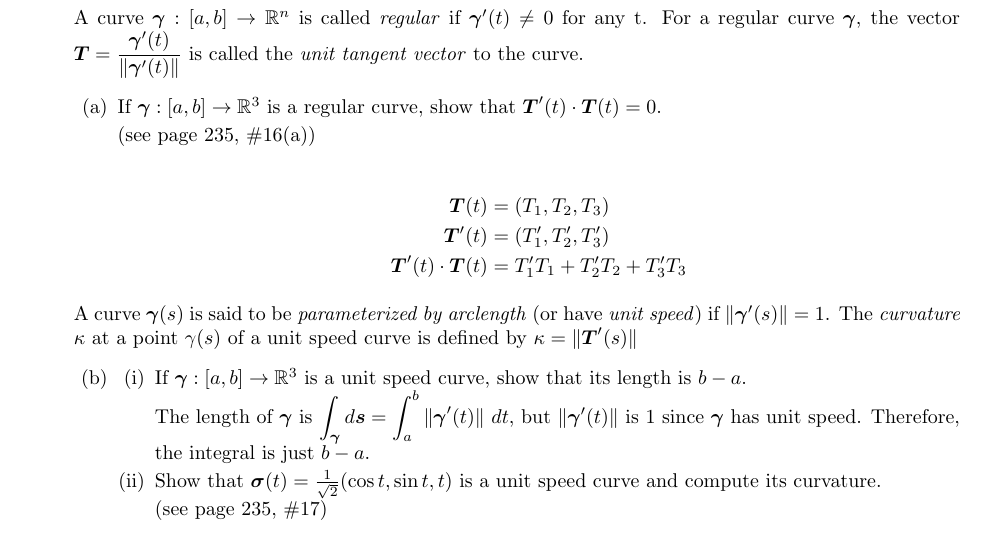
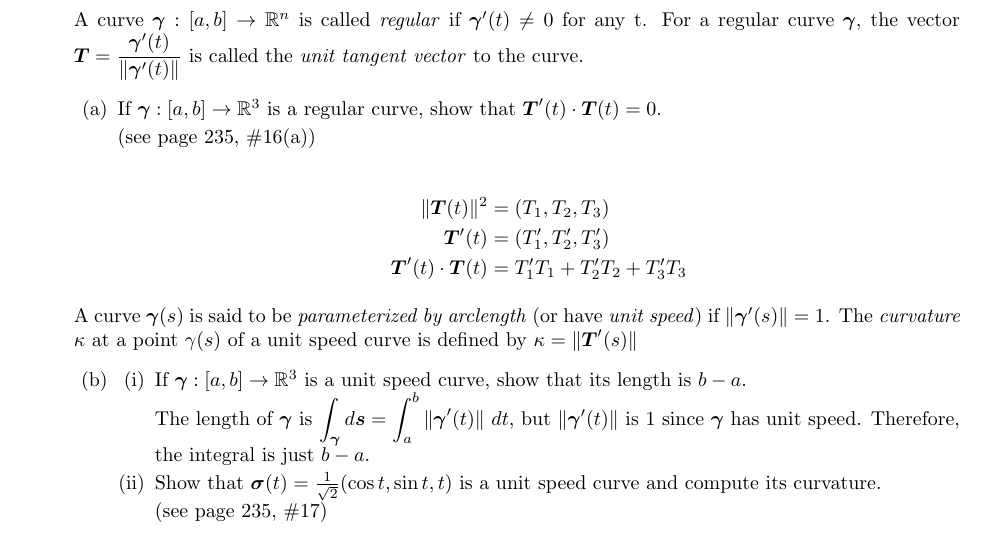
Before and after one commit to poonkeegan/school, a LaTeX document (matb42/a4.tex): part of page 1 of 8, cut so that both start at the same text. Compiled offline with pdfLaTeX.

Commit message:
Tue Feb  6 16:26:26 EST 2018

```diff
--- a/matb42/a4.tex
+++ b/matb42/a4.tex
@@ -37,7 +37,7 @@ Feb 13th 2018}
                 (see page 235, \#16(a))
 
                 \begin{align*}
-                    \boldsymbol{T}(t) &= (T_1, T_2, T_3) \\
+                    \norm{\boldsymbol{T}(t)}^2 &= (T_1, T_2, T_3) \\
                     \boldsymbol{T}'(t) &= (T'_1, T'_2, T'_3) \\
                     \boldsymbol{T}'(t) \cdot \boldsymbol{T}(t) &= T'_1T_1 + T'_2 T_2 + T'_3 T_3
                 \end{align*}
```
Also changed, not shown: matb42/a4.pdf.
